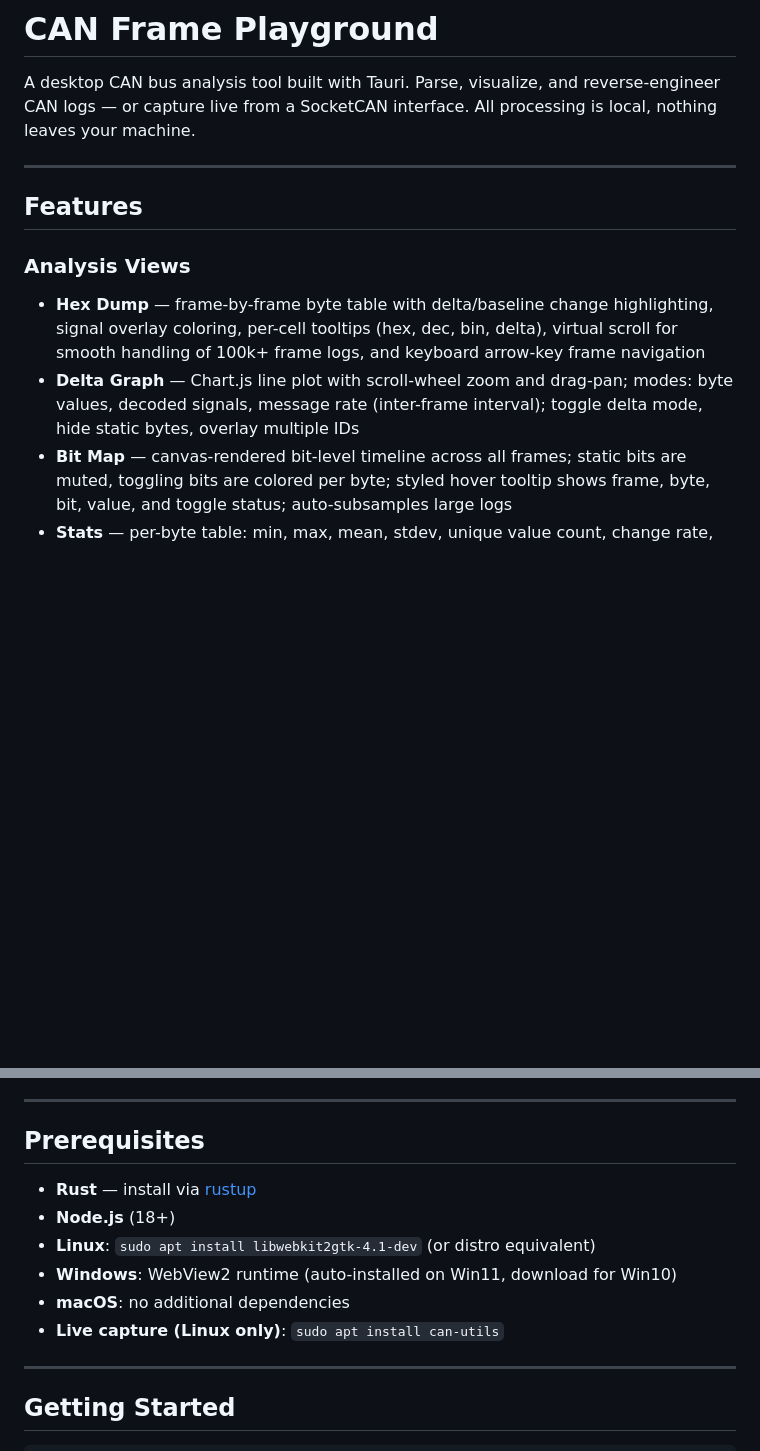
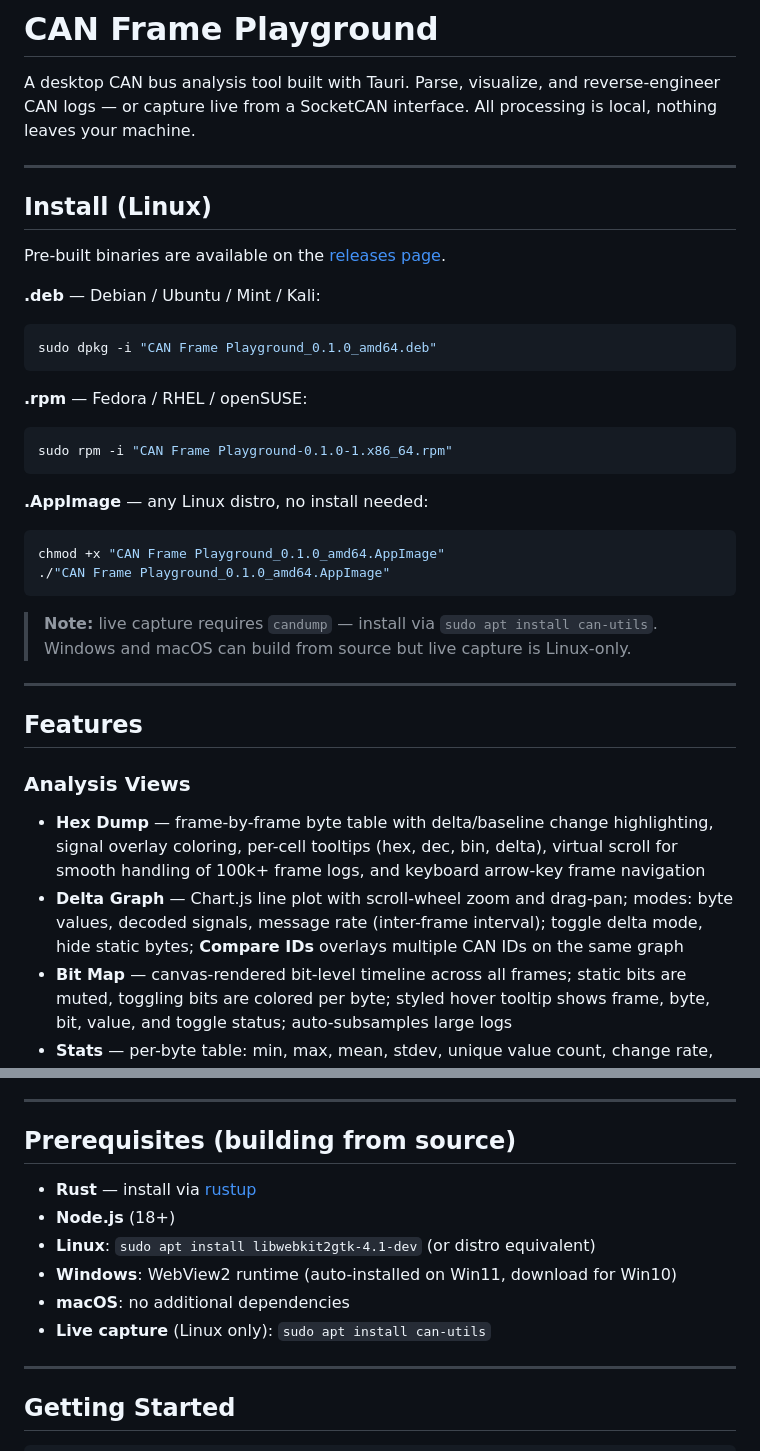
Before and after one commit to numbpill3d/can-playground, a Markdown page: README.md, 2 parts joined by grey strips. Drawn GitHub-style; blank space fills up the shorter version.

Commit message:
docs: add install section, fix platform notes, add Compare IDs to feature list
Authored-by: numbpilled/splicer scorn

````diff
--- a/README.md
+++ b/README.md
@@ -1,6 +1,30 @@
 # CAN Frame Playground
 
 A desktop CAN bus analysis tool built with Tauri. Parse, visualize, and reverse-engineer CAN logs — or capture live from a SocketCAN interface. All processing is local, nothing leaves your machine.
+
+---
+
+## Install (Linux)
+
+Pre-built binaries are available on the [releases page](https://github.com/numbpilled/can-playground/releases).
+
+**.deb** — Debian / Ubuntu / Mint / Kali:
+```bash
+sudo dpkg -i "CAN Frame Playground_0.1.0_amd64.deb"
+```
+
+**.rpm** — Fedora / RHEL / openSUSE:
+```bash
+sudo rpm -i "CAN Frame Playground-0.1.0-1.x86_64.rpm"
+```
+
+**.AppImage** — any Linux distro, no install needed:
+```bash
+chmod +x "CAN Frame Playground_0.1.0_amd64.AppImage"
+./"CAN Frame Playground_0.1.0_amd64.AppImage"
+```
+
+> **Note:** live capture requires `candump` — install via `sudo apt install can-utils`. Windows and macOS can build from source but live capture is Linux-only.
 
 ---
 
@@ -8,7 +32,7 @@ A desktop CAN bus analysis tool built with Tauri. Parse, visualize, and reverse-
 
 ### Analysis Views
 - **Hex Dump** — frame-by-frame byte table with delta/baseline change highlighting, signal overlay coloring, per-cell tooltips (hex, dec, bin, delta), virtual scroll for smooth handling of 100k+ frame logs, and keyboard arrow-key frame navigation
-- **Delta Graph** — Chart.js line plot with scroll-wheel zoom and drag-pan; modes: byte values, decoded signals, message rate (inter-frame interval); toggle delta mode, hide static bytes, overlay multiple IDs
+- **Delta Graph** — Chart.js line plot with scroll-wheel zoom and drag-pan; modes: byte values, decoded signals, message rate (inter-frame interval); toggle delta mode, hide static bytes; **Compare IDs** overlays multiple CAN IDs on the same graph
 - **Bit Map** — canvas-rendered bit-level timeline across all frames; static bits are muted, toggling bits are colored per byte; styled hover tooltip shows frame, byte, bit, value, and toggle status; auto-subsamples large logs
 - **Stats** — per-byte table: min, max, mean, stdev, unique value count, change rate, inline range bar; timing section: avg rate (Hz), min/max/avg interval, total span
 - **Annotations** — define signals with start bit, length, byte order (Intel LE / Motorola BE), type, scale, offset, unit; decoded value from latest frame shown live; delete per signal
@@ -47,14 +71,14 @@ A desktop CAN bus analysis tool built with Tauri. Parse, visualize, and reverse-
 
 ---
 
-## Prerequisites
+## Prerequisites (building from source)
 
 - **Rust** — install via [rustup](https://rustup.rs/)
 - **Node.js** (18+)
 - **Linux**: `sudo apt install libwebkit2gtk-4.1-dev` (or distro equivalent)
 - **Windows**: WebView2 runtime (auto-installed on Win11, download for Win10)
 - **macOS**: no additional dependencies
-- **Live capture (Linux only)**: `sudo apt install can-utils`
+- **Live capture** (Linux only): `sudo apt install can-utils`
 
 ---
 
````
